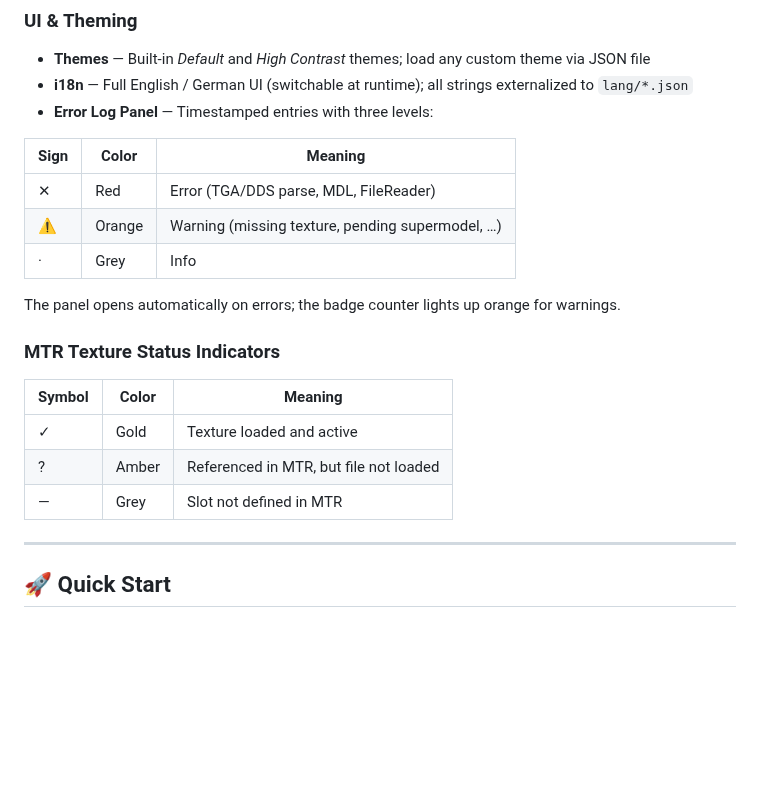
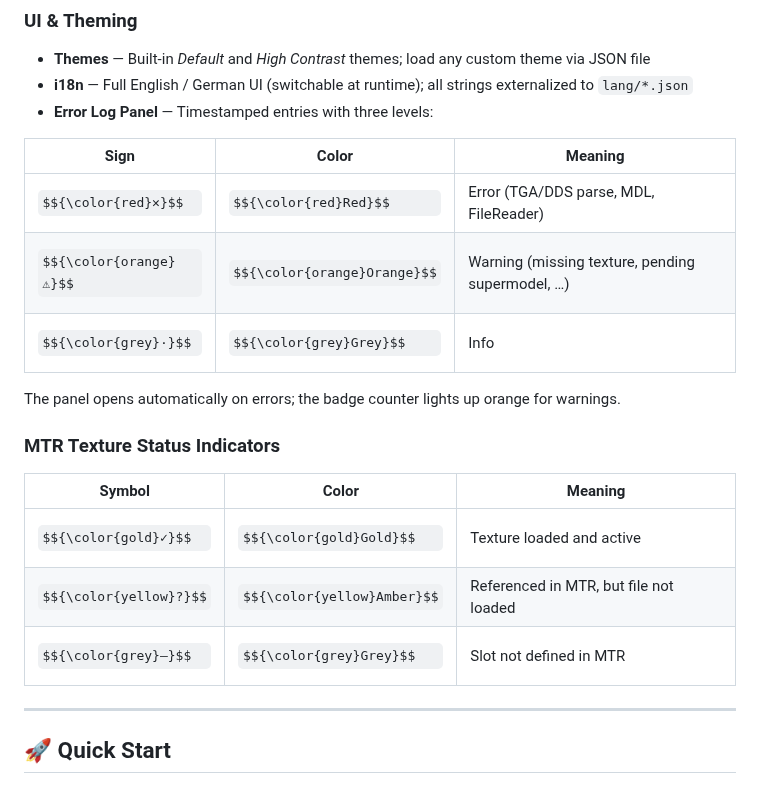
Before and after one commit to dunahan/nwn_mdl_webviewer, a Markdown page: README.md, the part around the change. Rendered like a GitHub page; some formulas as TeX source; blank space fills up the shorter version.

Commit message:
Update error log panel and texture status indicators
Added color codes directly.

```diff
--- a/README.md
+++ b/README.md
@@ -79,9 +79,9 @@ No installation, no server — just open `index.html` locally or use it directly
 
 | Sign | Color | Meaning |
 |------|-------|---------|
-| ✕ | Red | Error (TGA/DDS parse, MDL, FileReader) |
-| ⚠ | Orange | Warning (missing texture, pending supermodel, …) |
-| · | Grey | Info |
+| $${\color{red}✕}$$ | $${\color{red}Red}$$ | Error (TGA/DDS parse, MDL, FileReader) |
+| $${\color{orange}⚠}$$ | $${\color{orange}Orange}$$ | Warning (missing texture, pending supermodel, …) |
+| $${\color{grey}·}$$ | $${\color{grey}Grey}$$ | Info |
 
 The panel opens automatically on errors; the badge counter lights up orange for warnings.
 
@@ -89,9 +89,9 @@ The panel opens automatically on errors; the badge counter lights up orange for
 
 | Symbol | Color | Meaning |
 |--------|-------|---------|
-| ✓ | Gold | Texture loaded and active |
-| ? | Amber | Referenced in MTR, but file not loaded |
-| — | Grey | Slot not defined in MTR |
+| $${\color{gold}✓}$$ | $${\color{gold}Gold}$$ | Texture loaded and active |
+| $${\color{yellow}?}$$ | $${\color{yellow}Amber}$$ | Referenced in MTR, but file not loaded |
+| $${\color{grey}—}$$ | $${\color{grey}Grey}$$ | Slot not defined in MTR |
 
 ---
 
```
